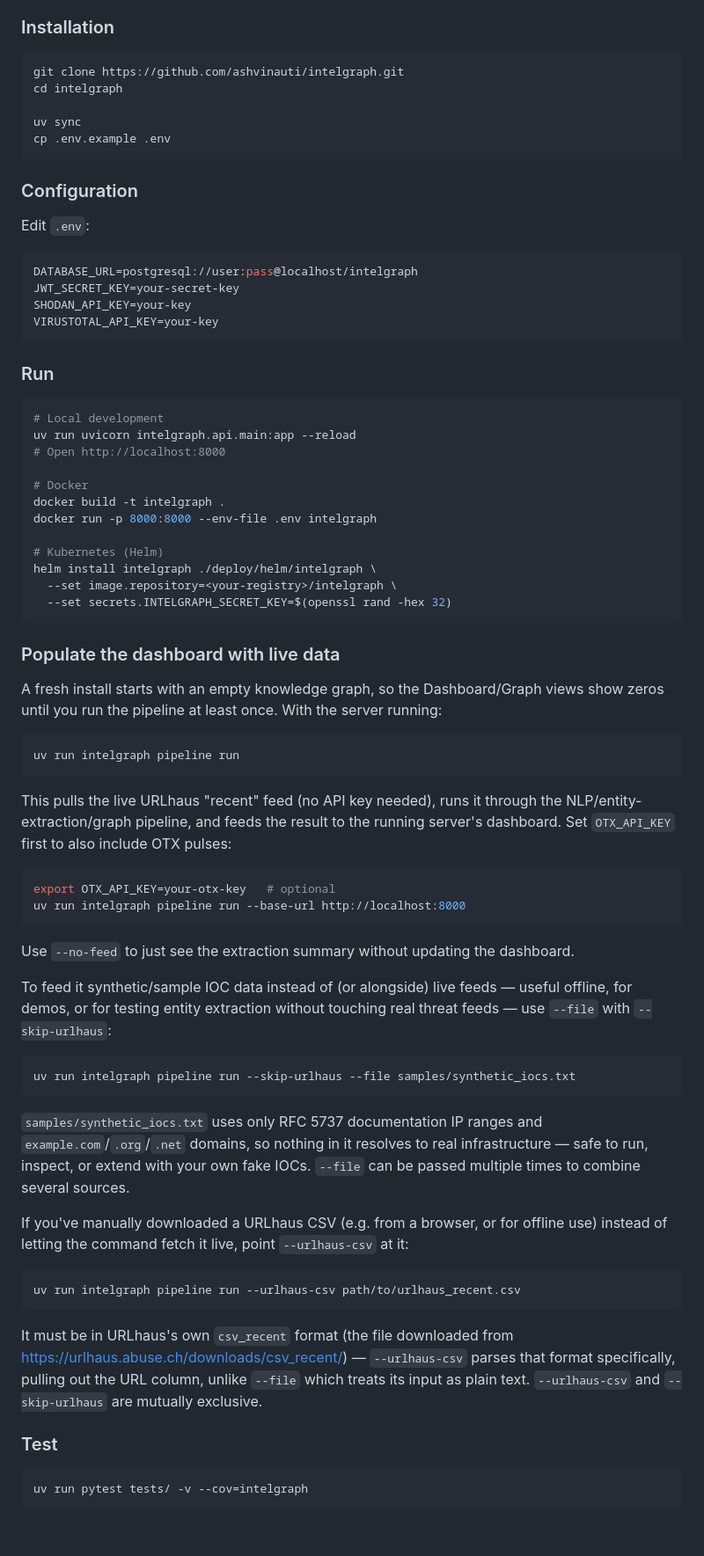
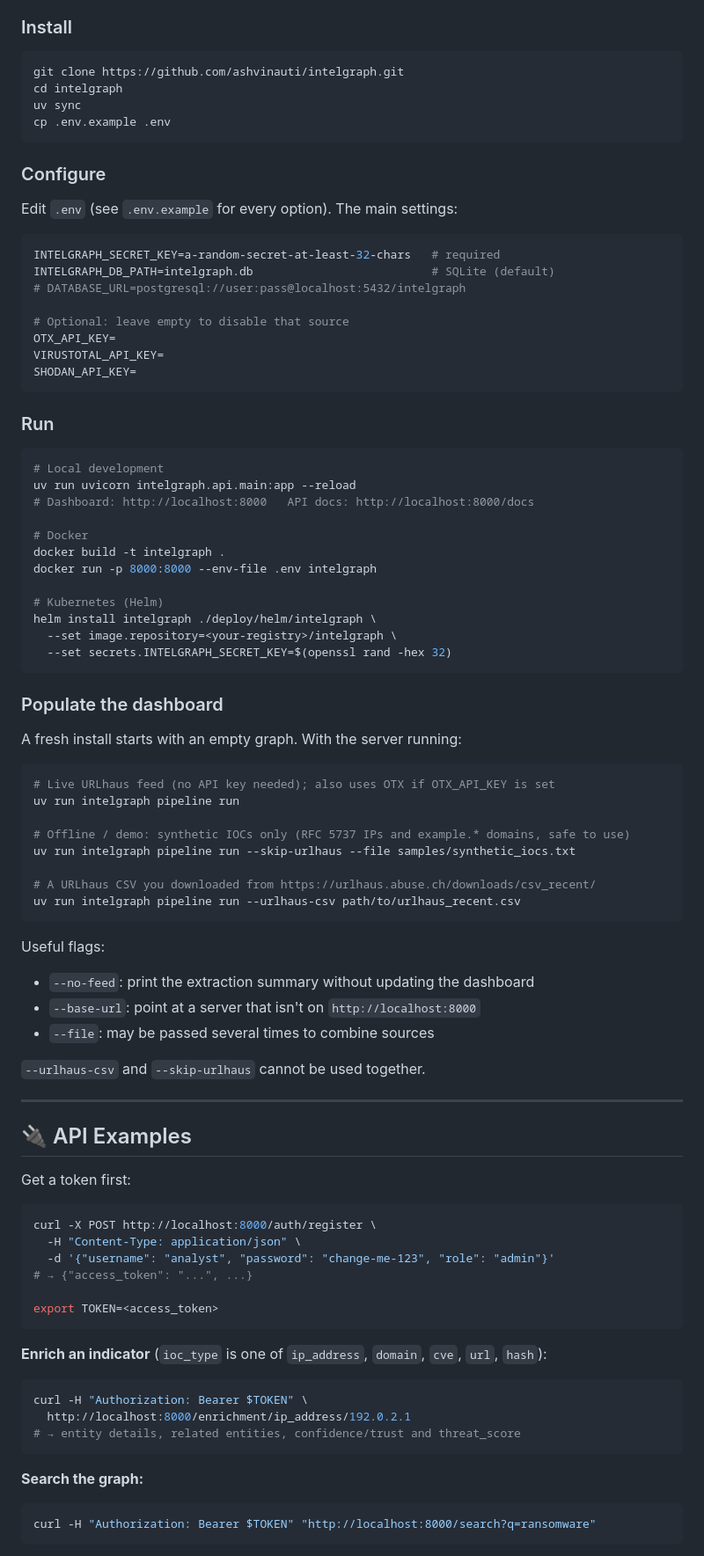
Before and after one commit to ashvinauti/intelgraph, a Markdown page: README.md, the part around one of its changes. Shown at 88% size. Drawn GitHub-style; blank space fills up the shorter version.

````diff
--- a/README.md
+++ b/README.md
@@ -137,23 +107,27 @@ An interactive GraphiQL IDE is served at the same path. See `intelgraph/api/grap
 - SQLite (default) or PostgreSQL
 
-### Installation
+### Install
 
 ```bash
 git clone https://github.com/ashvinauti/intelgraph.git
 cd intelgraph
-
 uv sync
 cp .env.example .env
 ```
 
-### Configuration
+### Configure
 
-Edit `.env`:
+Edit `.env` (see `.env.example` for every option). The main settings:
+
 ```env
-DATABASE_URL=postgresql://user:pass@localhost/intelgraph
-JWT_SECRET_KEY=your-secret-key
-SHODAN_API_KEY=your-key
-VIRUSTOTAL_API_KEY=your-key
+INTELGRAPH_SECRET_KEY=a-random-secret-at-least-32-chars   # required
+INTELGRAPH_DB_PATH=intelgraph.db                          # SQLite (default)
+# DATABASE_URL=postgresql://user:pass@localhost:5432/intelgraph
+
+# Optional: leave empty to disable that source
+OTX_API_KEY=
+VIRUSTOTAL_API_KEY=
+SHODAN_API_KEY=
 ```
 
 ### Run
@@ -161,7 +135,7 @@ VIRUSTOTAL_API_KEY=your-key
 ```bash
 # Local development
 uv run uvicorn intelgraph.api.main:app --reload
-# Open http://localhost:8000
+# Dashboard: http://localhost:8000   API docs: http://localhost:8000/docs
 
 # Docker
 docker build -t intelgraph .
@@ -173,53 +147,54 @@ helm install intelgraph ./deploy/helm/intelgraph \
   --set secrets.INTELGRAPH_SECRET_KEY=$(openssl rand -hex 32)
 ```
 
-### Populate the dashboard with live data
+### Populate the dashboard
 
-A fresh install starts with an empty knowledge graph, so the Dashboard/Graph views show
-zeros until you run the pipeline at least once. With the server running:
+A fresh install starts with an empty graph. With the server running:
 
 ```bash
+# Live URLhaus feed (no API key needed); also uses OTX if OTX_API_KEY is set
 uv run intelgraph pipeline run
-```
 
-This pulls the live URLhaus "recent" feed (no API key needed), runs it through the
-NLP/entity-extraction/graph pipeline, and feeds the result to the running server's
-dashboard. Set `OTX_API_KEY` first to also include OTX pulses:
+# Offline / demo: synthetic IOCs only (RFC 5737 IPs and example.* domains, safe to use)
+uv run intelgraph pipeline run --skip-urlhaus --file samples/synthetic_iocs.txt
 
-```bash
-export OTX_API_KEY=your-otx-key   # optional
-uv run intelgraph pipeline run --base-url http://localhost:8000
-```
-
-Use `--no-feed` to just see the extraction summary without updating the dashboard.
-
-To feed it synthetic/sample IOC data instead of (or alongside) live feeds — useful
-offline, for demos, or for testing entity extraction without touching real threat
-feeds — use `--file` with `--skip-urlhaus`:
-
-```bash
-uv run intelgraph pipeline run --skip-urlhaus --file samples/synthetic_iocs.txt
-```
-
-`samples/synthetic_iocs.txt` uses only RFC 5737 documentation IP ranges and
-`example.com`/`.org`/`.net` domains, so nothing in it resolves to real
-infrastructure — safe to run, inspect, or extend with your own fake IOCs.
-`--file` can be passed multiple times to combine several sources.
-
-If you've manually downloaded a URLhaus CSV (e.g. from a browser, or for offline use)
-instead of letting the command fetch it live, point `--urlhaus-csv` at it:
-
-```bash
+# A URLhaus CSV you downloaded from https://urlhaus.abuse.ch/downloads/csv_recent/
 uv run intelgraph pipeline run --urlhaus-csv path/to/urlhaus_recent.csv
 ```
 
-It must be in URLhaus's own `csv_recent` format (the file downloaded from
-https://urlhaus.abuse.ch/downloads/csv_recent/) — `--urlhaus-csv` parses that format
-specifically, pulling out the URL column, unlike `--file` which treats its input as
-plain text. `--urlhaus-csv` and `--skip-urlhaus` are mutually exclusive.
+Useful flags:
+- `--no-feed`: print the extraction summary without updating the dashboard
+- `--base-url`: point at a server that isn't on `http://localhost:8000`
+- `--file`: may be passed several times to combine sources
 
-### Test
+`--urlhaus-csv` and `--skip-urlhaus` cannot be used together.
+
+---
+
+## 🔌 API Examples
+
+Get a token first:
 
 ```bash
-uv run pytest tests/ -v --cov=intelgraph
+curl -X POST http://localhost:8000/auth/register \
+  -H "Content-Type: application/json" \
+  -d '{"username": "analyst", "password": "change-me-123", "role": "admin"}'
+# → {"access_token": "...", ...}
+
+export TOKEN=<access_token>
 ```
+
+**Enrich an indicator** (`ioc_type` is one of `ip_address`, `domain`, `cve`, `url`, `hash`):
+
+```bash
+curl -H "Authorization: Bearer $TOKEN" \
+  http://localhost:8000/enrichment/ip_address/192.0.2.1
+# → entity details, related entities, confidence/trust and threat_score
+```
+
+**Search the graph:**
+
+```bash
+curl -H "Authorization: Bearer $TOKEN" "http://localhost:8000/search?q=ransomware"
+```
+
````
Also changed, not shown: other parts of README.md (+161 -239 lines).
